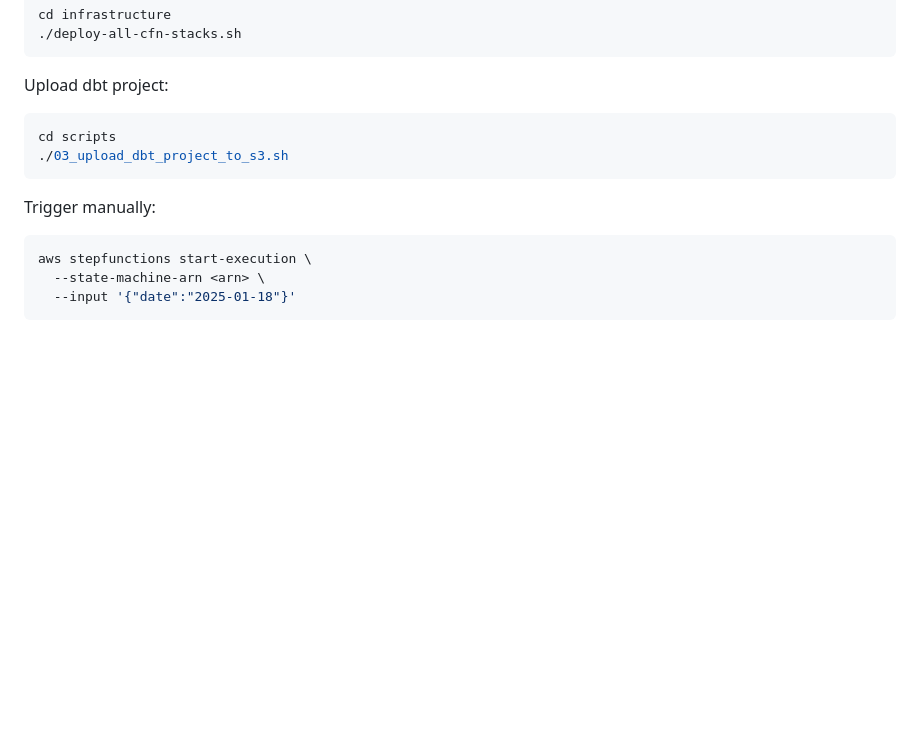
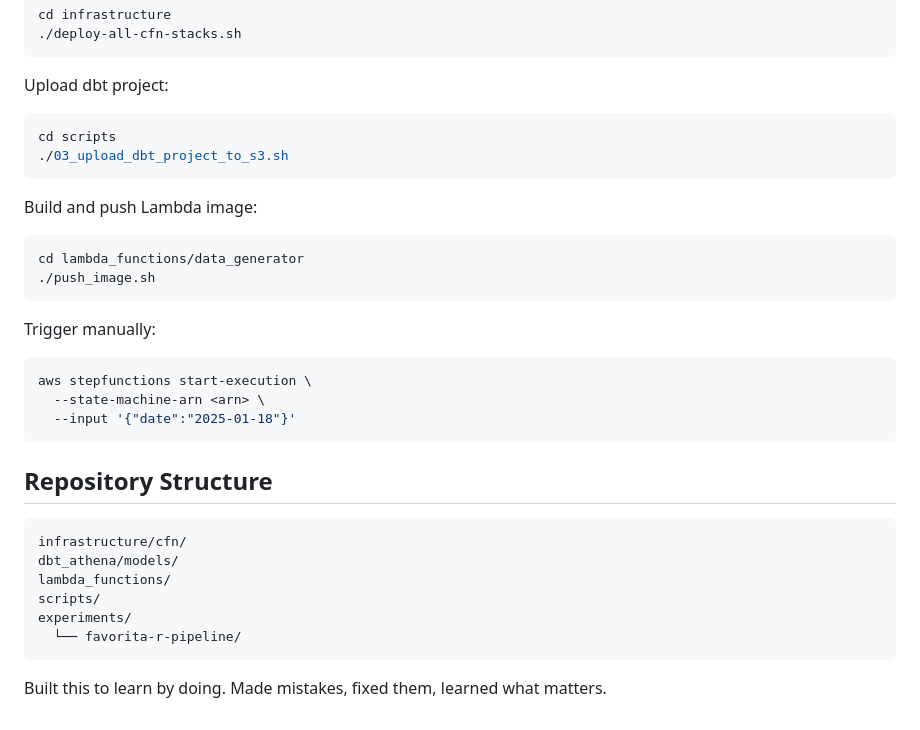
Before and after one commit to Jawidd/RetailOps-Stock-Signal, a Markdown page: README.md, the part around one of its changes. Rendered like a GitHub page; blank space fills up the shorter version.

````diff
--- a/README.md
+++ b/README.md
@@ -123,6 +125,13 @@ cd scripts
 ./03_upload_dbt_project_to_s3.sh
 ```
 
+Build and push Lambda image:
+
+```bash
+cd lambda_functions/data_generator
+./push_image.sh
+```
+
 Trigger manually:
 
 ```bash
@@ -130,3 +139,16 @@ aws stepfunctions start-execution \
   --state-machine-arn <arn> \
   --input '{"date":"2025-01-18"}'
 ```
+
+## Repository Structure
+
+```
+infrastructure/cfn/
+dbt_athena/models/
+lambda_functions/
+scripts/
+experiments/
+  └── favorita-r-pipeline/
+```
+
+Built this to learn by doing. Made mistakes, fixed them, learned what matters.
````
Also changed, not shown: other parts of README.md (+27 -25 lines).
